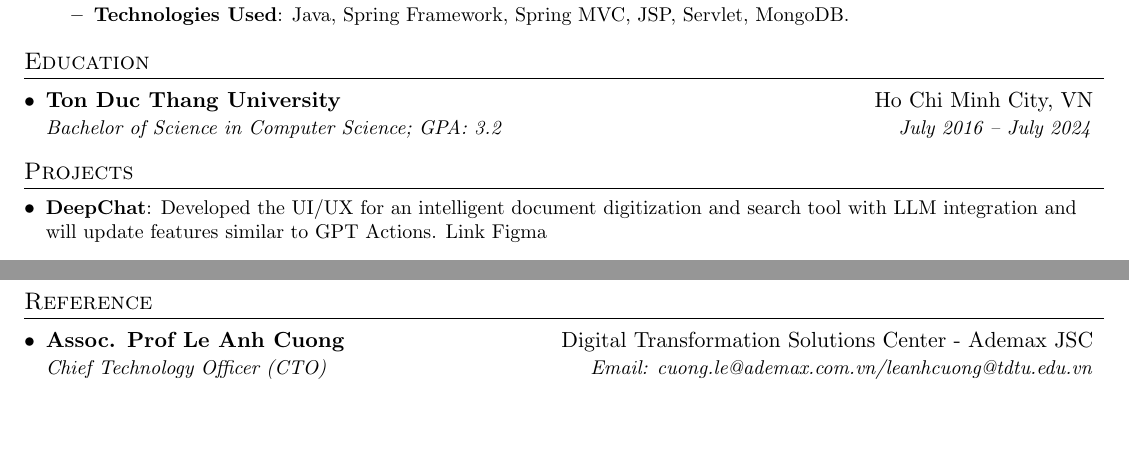
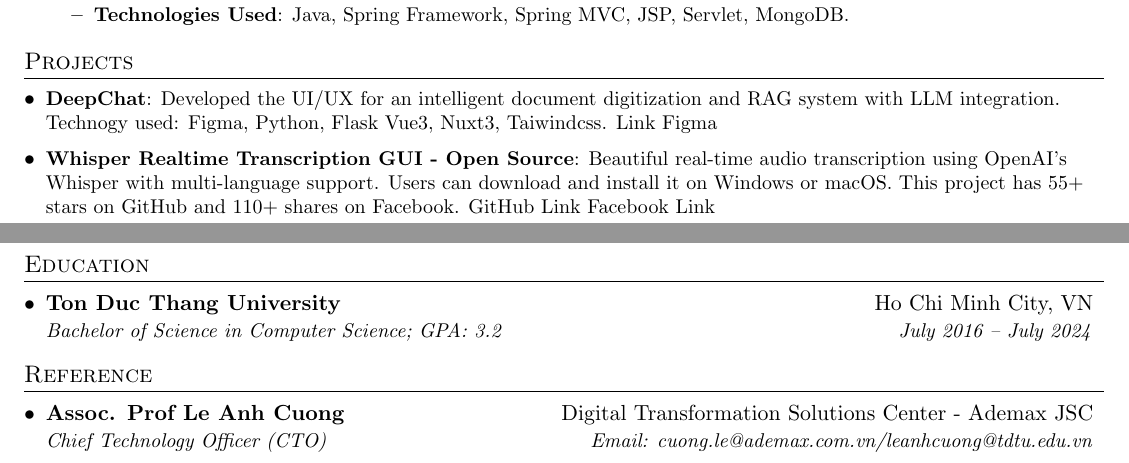
Before and after one commit to phongthanhbuiit/My-Resumes-Cvs, a LaTeX CV (cv.tex): two parts of pages 1 and 2 of 2, joined at a grey line, cut so that both start at the same text, the shorter picture padded with empty space. Compiled offline with pdfLaTeX.

Commit message:
Update cv.tex
update new cv

```diff
--- a/cv.tex
+++ b/cv.tex
@@ -151,6 +151,17 @@
 
   \resumeSubHeadingListEnd
 
+%-----------PROJECTS-----------------
+\section{Projects}
+  \resumeSubHeadingListStart
+    \resumeSubItem{DeepChat}
+      {Developed the UI/UX for an intelligent document digitization and RAG system with LLM integration. Technogy used: Figma, Python, Flask Vue3, Nuxt3, Taiwindcss. \href{https://www.figma.com/design/I82AONJnuQOBZIUS6y41YZ/Ademax-Sora?node-id=36-9828&m=dev}{Link Figma}}
+  \resumeSubHeadingListEnd
+\resumeSubHeadingListStart
+    \resumeSubItem{Whisper Realtime Transcription GUI - Open Source}
+      {Beautiful real-time audio transcription using OpenAI's Whisper with multi-language support. Users can download and install it on Windows or macOS. This project has 55+ stars on GitHub and 110+ shares on Facebook.
+      \href{https://github.com/phongthanhbuiit/whisper-realtime-gui}{GitHub Link} \href{https://www.facebook.com/groups/binhdanhocai/posts/599143395907752/}{Facebook Link}}
+\resumeSubHeadingListEnd
 %-----------EDUCATION-----------------
 \section{Education}
   \resumeSubHeadingListStart
@@ -158,14 +169,6 @@
       {Ton Duc Thang University}{Ho Chi Minh City, VN}
       {Bachelor of Science in Computer Science; GPA: 3.2}{July 2016 -- July 2024}
   \resumeSubHeadingListEnd
-
-%-----------PROJECTS-----------------
-\section{Projects}
-  \resumeSubHeadingListStart
-    \resumeSubItem{DeepChat}
-      {Developed the UI/UX for an intelligent document digitization and search tool with LLM integration and will update features similar to GPT Actions. \href{https://www.figma.com/design/I82AONJnuQOBZIUS6y41YZ/Ademax-Sora?node-id=36-9828&m=dev}{Link Figma}}
-  \resumeSubHeadingListEnd
-
 %-----------REFERENCE-----------------
 \section{Reference}
   \resumeSubHeadingListStart
```
Also changed, not shown: cv.tex (1 more changed lines).
